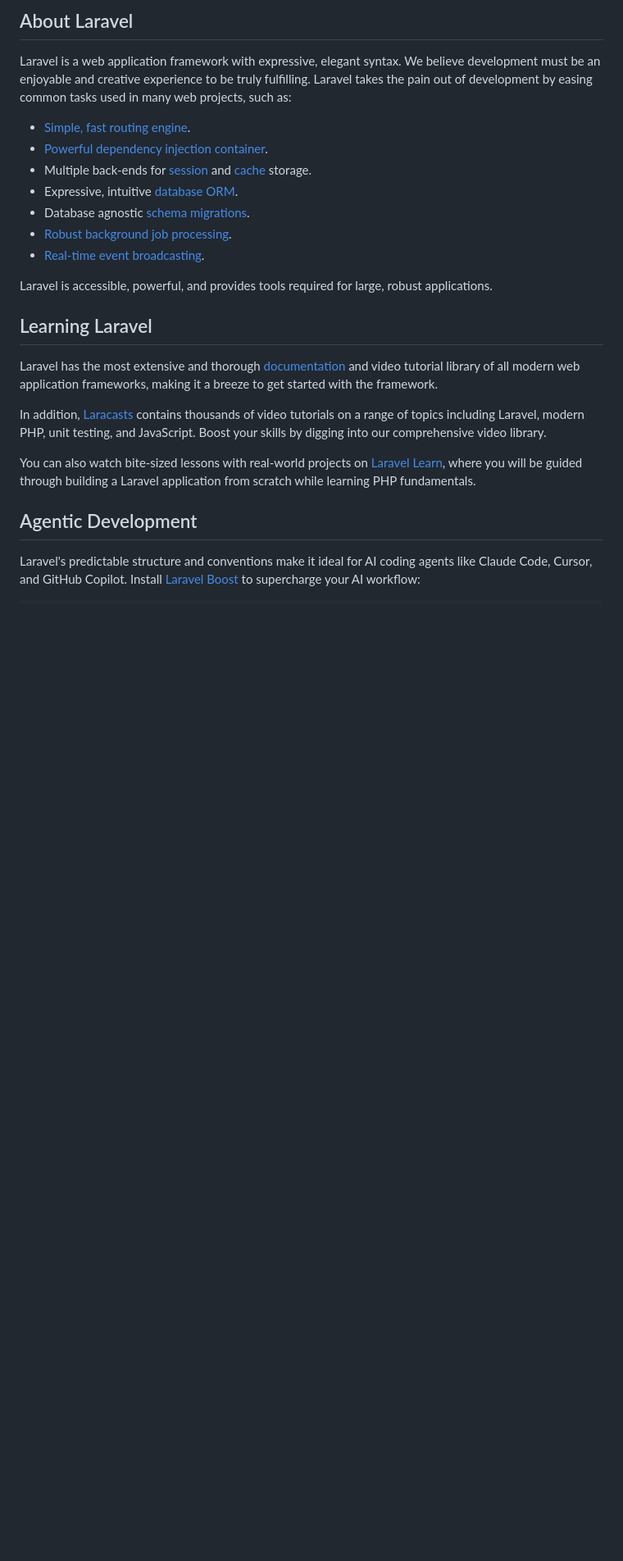
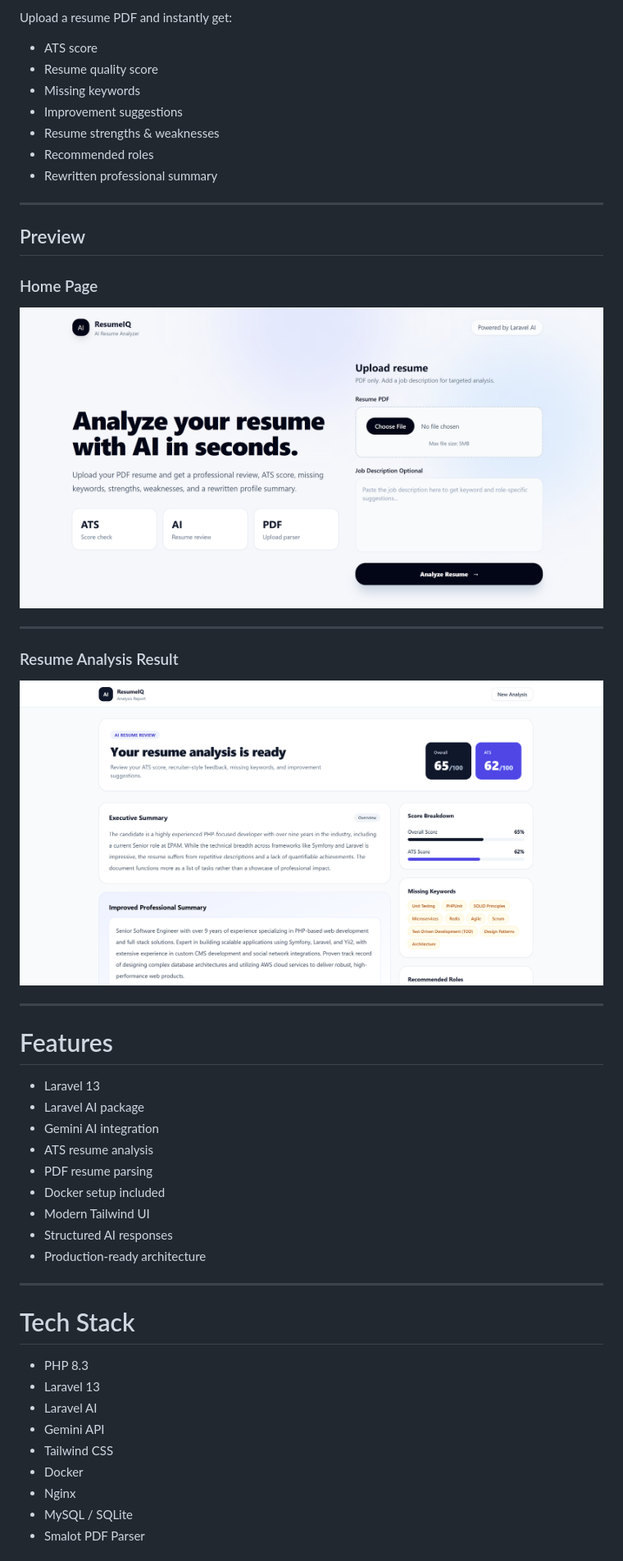
Before and after one commit to ajayyadavexpo/laravel-cv-analyzer, a Markdown page: README.md, the part around one of its changes. Shown at 82% size. Rendered like a GitHub page; blank space fills up the shorter version.

```diff
--- a/README.md
+++ b/README.md
@@ -9,26 +4,53 @@
 
-## About Laravel
+Upload a resume PDF and instantly get:
 
-Laravel is a web application framework with expressive, elegant syntax. We believe development must be an enjoyable and creative experience to be truly fulfilling. Laravel takes the pain out of development by easing common tasks used in many web projects, such as:
+* ATS score
+* Resume quality score
+* Missing keywords
+* Improvement suggestions
+* Resume strengths & weaknesses
+* Recommended roles
+* Rewritten professional summary
 
-- [Simple, fast routing engine](https://laravel.com/docs/routing).
-- [Powerful dependency injection container](https://laravel.com/docs/container).
-- Multiple back-ends for [session](https://laravel.com/docs/session) and [cache](https://laravel.com/docs/cache) storage.
-- Expressive, intuitive [database ORM](https://laravel.com/docs/eloquent).
-- Database agnostic [schema migrations](https://laravel.com/docs/migrations).
-- [Robust background job processing](https://laravel.com/docs/queues).
-- [Real-time event broadcasting](https://laravel.com/docs/broadcasting).
+---
 
-Laravel is accessible, powerful, and provides tools required for large, robust applications.
+## Preview
 
-## Learning Laravel
+### Home Page
 
-Laravel has the most extensive and thorough [documentation](https://laravel.com/docs) and video tutorial library of all modern web application frameworks, making it a breeze to get started with the framework.
+![Home Page](./home-page.png)
 
-In addition, [Laracasts](https://laracasts.com) contains thousands of video tutorials on a range of topics including Laravel, modern PHP, unit testing, and JavaScript. Boost your skills by digging into our comprehensive video library.
+---
 
-You can also watch bite-sized lessons with real-world projects on [Laravel Learn](https://laravel.com/learn), where you will be guided through building a Laravel application from scratch while learning PHP fundamentals.
+### Resume Analysis Result
 
-## Agentic Development
+![Resume Analysis](./resume-analyze.png)
 
-Laravel's predictable structure and conventions make it ideal for AI coding agents like Claude Code, Cursor, and GitHub Copilot. Install [Laravel Boost](https://laravel.com/docs/ai) to supercharge your AI workflow:
+---
+
+# Features
+
+* Laravel 13
+* Laravel AI package
+* Gemini AI integration
+* ATS resume analysis
+* PDF resume parsing
+* Docker setup included
+* Modern Tailwind UI
+* Structured AI responses
+* Production-ready architecture
+
+---
+
+# Tech Stack
+
+* PHP 8.3
+* Laravel 13
+* Laravel AI
+* Gemini API
+* Tailwind CSS
+* Docker
+* Nginx
+* MySQL / SQLite
+* Smalot PDF Parser
+
```
Also changed, not shown: other parts of README.md (+265 -18 lines).
